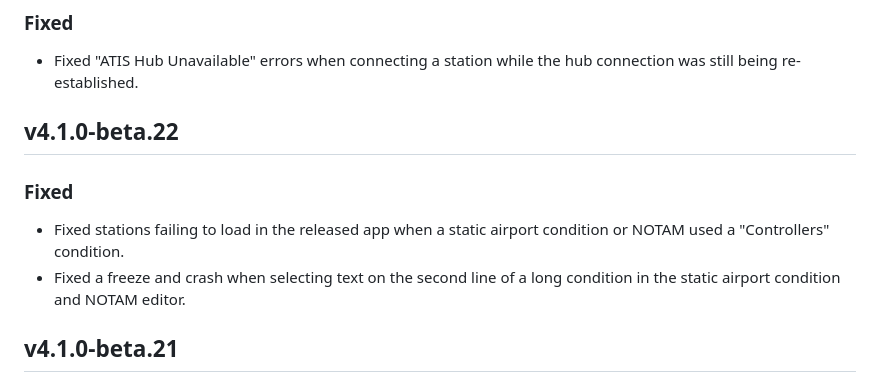
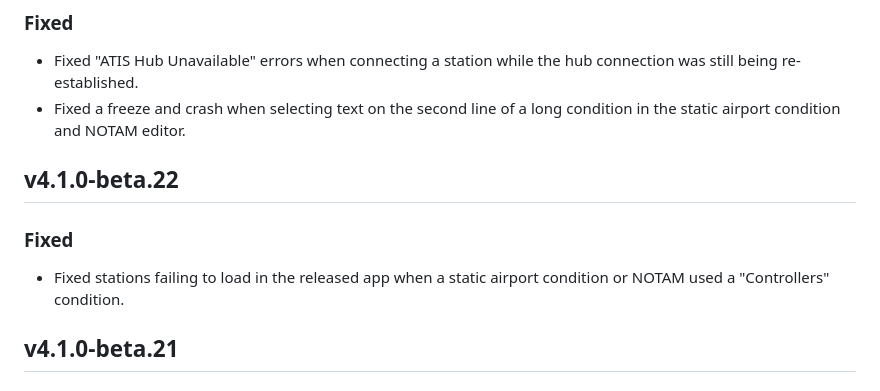
Before and after one commit to vatis-project/vatis, a Markdown page: CHANGELOG.md, the part around the change. GitHub-like rendering.

Commit message:
Move changelog entry to Unreleased

```diff
--- a/CHANGELOG.md
+++ b/CHANGELOG.md
@@ -18,11 +18,11 @@ and this project adheres to [Semantic Versioning](https://semver.org/spec/v2.0.0
 
 ### Fixed
 - Fixed "ATIS Hub Unavailable" errors when connecting a station while the hub connection was still being re-established.
+- Fixed a freeze and crash when selecting text on the second line of a long condition in the static airport condition and NOTAM editor.
 
 ## v4.1.0-beta.22
 ### Fixed
 - Fixed stations failing to load in the released app when a static airport condition or NOTAM used a "Controllers" condition.
-- Fixed a freeze and crash when selecting text on the second line of a long condition in the static airport condition and NOTAM editor.
 
 ## v4.1.0-beta.21
 ### Added
```
